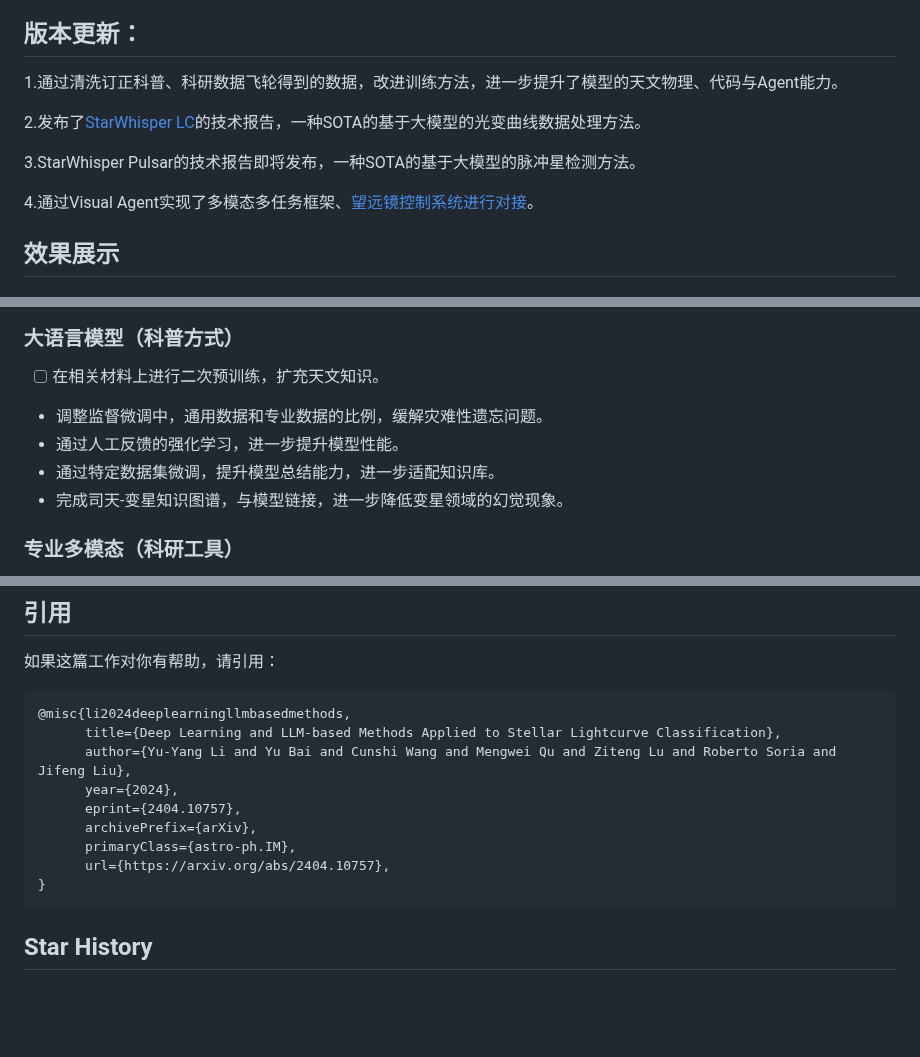
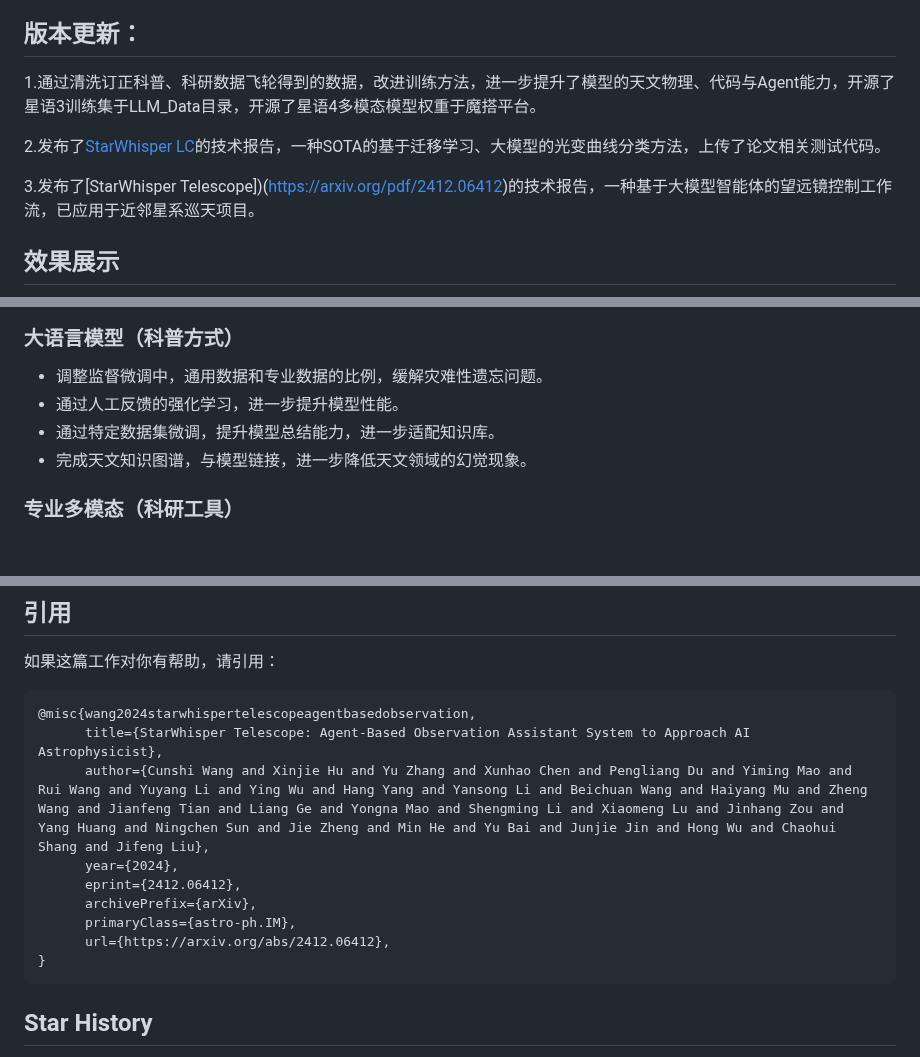
Before and after one commit to Yu-Yang-Li/StarWhisper, a Markdown page: README.md, 3 parts joined by grey strips. Drawn GitHub-style; blank space fills up the shorter version.

````diff
--- a/README.md
+++ b/README.md
@@ -12,13 +12,11 @@
 
 ## 版本更新：
 
-1.通过清洗订正科普、科研数据飞轮得到的数据，改进训练方法，进一步提升了模型的天文物理、代码与Agent能力。
+1.通过清洗订正科普、科研数据飞轮得到的数据，改进训练方法，进一步提升了模型的天文物理、代码与Agent能力，开源了星语3训练集于LLM_Data目录，开源了星语4多模态模型权重于魔搭平台。
 
-2.发布了[StarWhisper LC](https://arxiv.org/abs/2404.10757)的技术报告，一种SOTA的基于大模型的光变曲线数据处理方法。
+2.发布了[StarWhisper LC](https://arxiv.org/abs/2404.10757)的技术报告，一种SOTA的基于迁移学习、大模型的光变曲线分类方法，上传了论文相关测试代码。
 
-3.StarWhisper Pulsar的技术报告即将发布，一种SOTA的基于大模型的脉冲星检测方法。
-
-4.通过Visual Agent实现了多模态多任务框架、[望远镜控制系统进行对接](https://m.cnr.cn/tech/20240415/t20240415_526665674.html)。
+3.发布了[StarWhisper Telescope])(https://arxiv.org/pdf/2412.06412)的技术报告，一种基于大模型智能体的望远镜控制工作流，已应用于近邻星系巡天项目。
 
 ## 效果展示
 
@@ -116,11 +114,10 @@ print(output_text)
 
 ### 大语言模型（科普方式）
 
-- [ ]  在相关材料上进行二次预训练，扩充天文知识。
 - 调整监督微调中，通用数据和专业数据的比例，缓解灾难性遗忘问题。
 - 通过人工反馈的强化学习，进一步提升模型性能。
 - 通过特定数据集微调，提升模型总结能力，进一步适配知识库。
-- 完成司天-变星知识图谱，与模型链接，进一步降低变星领域的幻觉现象。
+- 完成天文知识图谱，与模型链接，进一步降低天文领域的幻觉现象。
 
 ### 专业多模态（科研工具）
 
@@ -139,14 +136,14 @@ print(output_text)
 如果这篇工作对你有帮助，请引用：
 
 ```BibTeX
-@misc{li2024deeplearningllmbasedmethods,
-      title={Deep Learning and LLM-based Methods Applied to Stellar Lightcurve Classification},
-      author={Yu-Yang Li and Yu Bai and Cunshi Wang and Mengwei Qu and Ziteng Lu and Roberto Soria and Jifeng Liu},
+@misc{wang2024starwhispertelescopeagentbasedobservation,
+      title={StarWhisper Telescope: Agent-Based Observation Assistant System to Approach AI Astrophysicist},
+      author={Cunshi Wang and Xinjie Hu and Yu Zhang and Xunhao Chen and Pengliang Du and Yiming Mao and Rui Wang and Yuyang Li and Ying Wu and Hang Yang and Yansong Li and Beichuan Wang and Haiyang Mu and Zheng Wang and Jianfeng Tian and Liang Ge and Yongna Mao and Shengming Li and Xiaomeng Lu and Jinhang Zou and Yang Huang and Ningchen Sun and Jie Zheng and Min He and Yu Bai and Junjie Jin and Hong Wu and Chaohui Shang and Jifeng Liu},
       year={2024},
-      eprint={2404.10757},
+      eprint={2412.06412},
       archivePrefix={arXiv},
       primaryClass={astro-ph.IM},
-      url={https://arxiv.org/abs/2404.10757},
+      url={https://arxiv.org/abs/2412.06412},
 }
 ```
 ## Star History
````
Also changed, not shown: other parts of README.md (+1 -1 lines).
